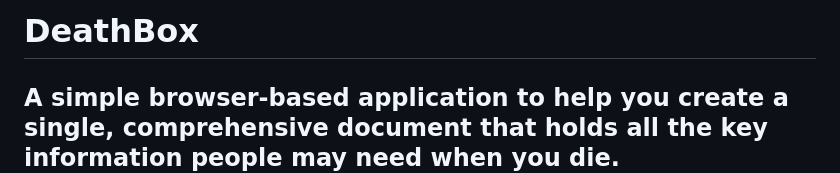
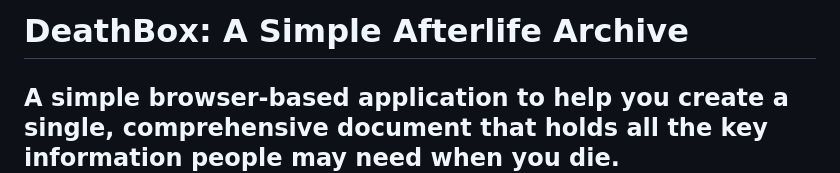
Before and after one commit to DeathBoxes/DeathBoxes, a Markdown page: README.md, the part around the change. GitHub-like rendering.

```diff
--- a/README.md
+++ b/README.md
@@ -1,4 +1,4 @@
-# DeathBox
+# DeathBox: A Simple Afterlife Archive
 ## A simple browser-based application to help you create a single, comprehensive document that holds all the key information people may need when you die.
 
 ### Too often, the people you leave behind are left guessing. They may not know how to access your devices, manage your online activities or finances, or even who your closest friends were and which people, places and things mattered most to you.
```
